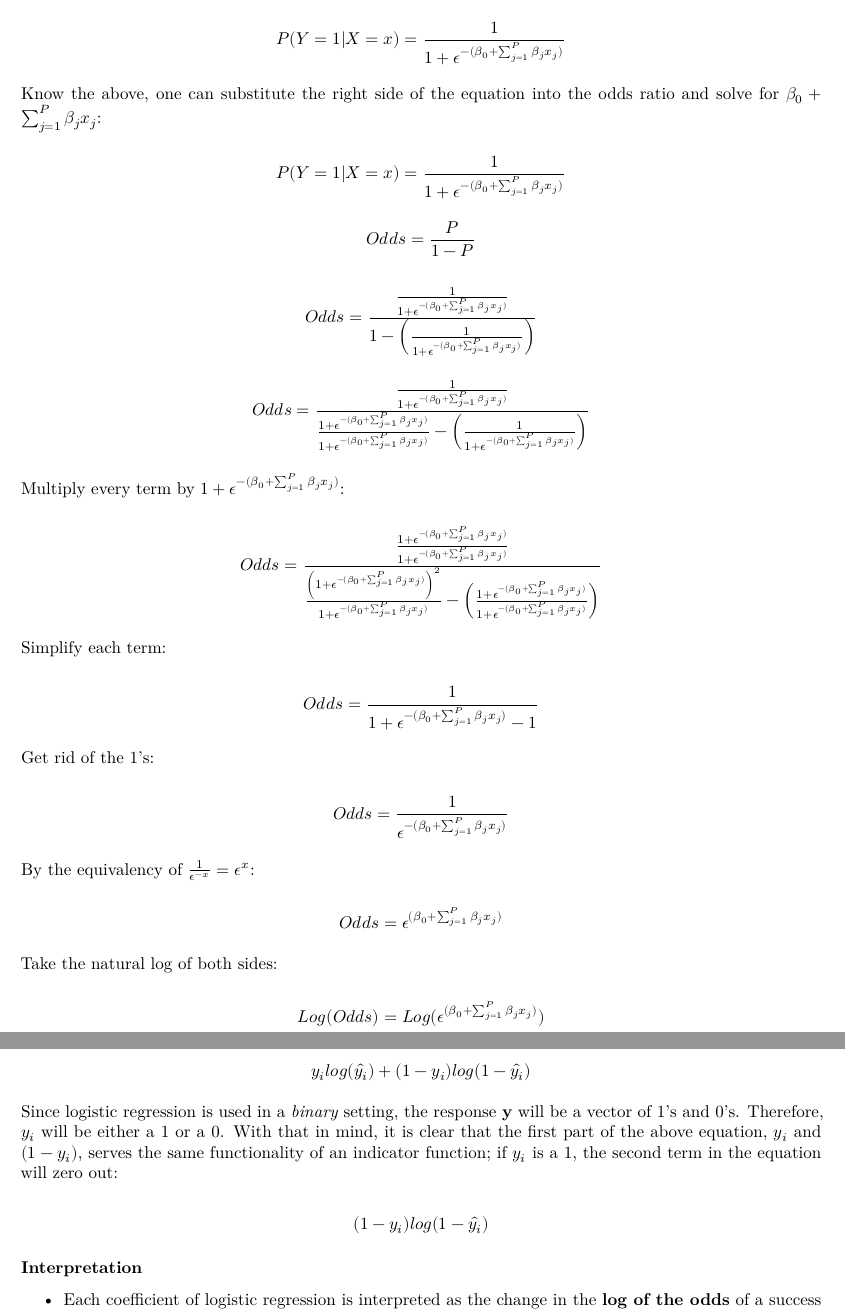
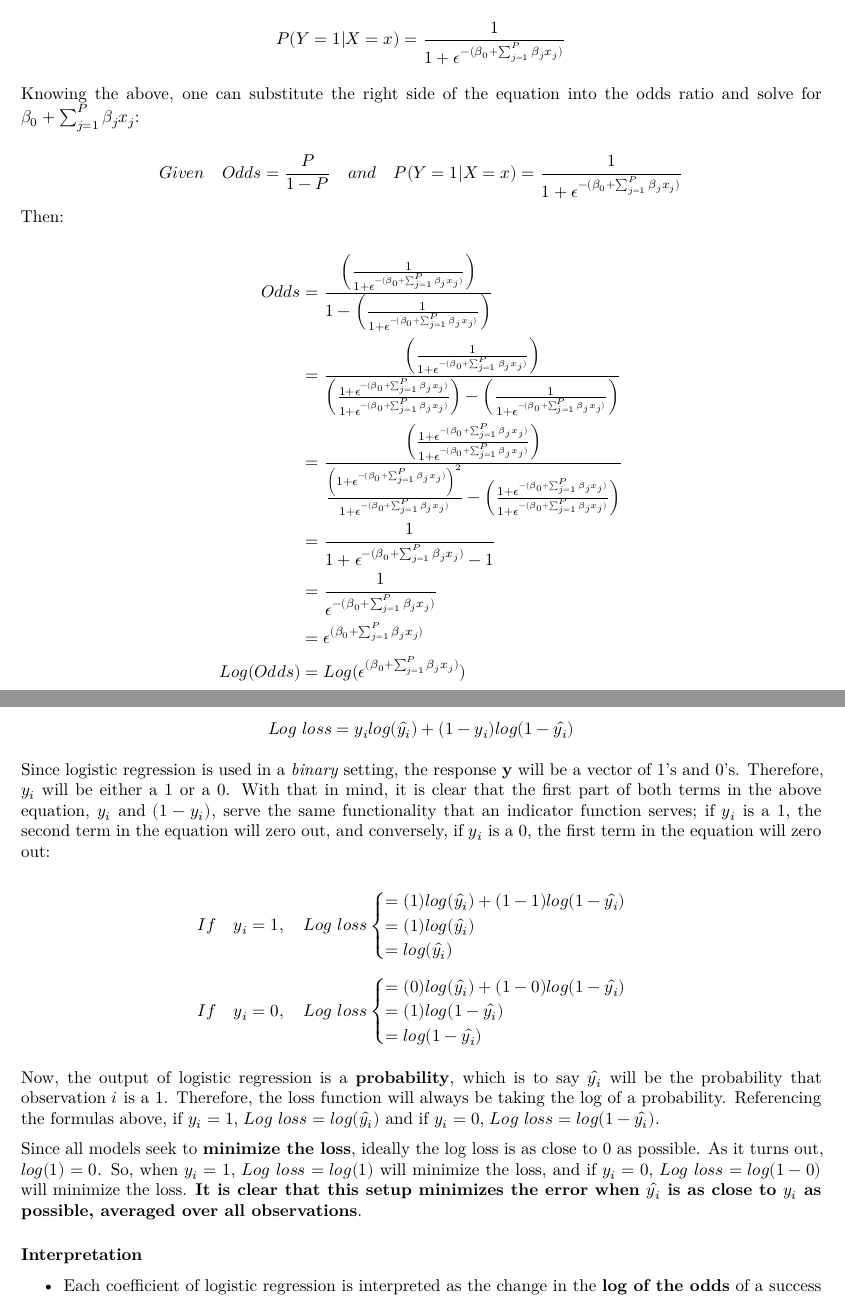
Before and after one commit to marshallm94/Learning_Notes, an R Markdown document (regression.Rmd): two parts of pages 3 and 4 of 6, joined at a grey line, cut so that both start at the same text. Rendered offline with R 4.5, knitr and Pandoc, then LaTeX, with nearby package versions.

Commit message:
Add logistic regression loss function

```diff
--- a/regression.Rmd
+++ b/regression.Rmd
@@ -116,13 +116,24 @@ $$
 P(Y=1|X=x) = \frac{1} {1 + \epsilon^{-(\beta_0 + \sum_{j=1}^P \beta_jx_j)}}
 $$
 
-Know the above, one can substitute the right side of the equation into the odds ratio and solve for $\beta_0 + \sum_{j=1}^P \beta_jx_j$:
+Knowing the above, one can substitute the right side of the equation into the odds ratio and solve for $\beta_0 + \sum_{j=1}^P \beta_jx_j$:
 
 $$
-P(Y=1|X=x) = \frac{1} {1 + \epsilon^{-(\beta_0 + \sum_{j=1}^P \beta_jx_j)}}
+Given ~~~ Odds = \frac{P}{1 - P} ~~~ and ~~~ P(Y=1|X=x) = \frac{1} {1 + \epsilon^{-(\beta_0 + \sum_{j=1}^P \beta_jx_j)}} \\
+$$
+Then:
+
+$$
+\begin{aligned}
+Odds & = \frac{ \left( \frac{1} {1 + \epsilon^{-(\beta_0 + \sum_{j=1}^P \beta_jx_j)}} \right)}{1 - \left( \frac{1} {1 + \epsilon^{-(\beta_0 + \sum_{j=1}^P \beta_jx_j)}} \right)} \\
+& = \frac{ \left( \frac{1} {1 + \epsilon^{-(\beta_0 + \sum_{j=1}^P \beta_jx_j)}} \right)}{\left( \frac{1 + \epsilon^{-(\beta_0 + \sum_{j=1}^P \beta_jx_j)}}{1 + \epsilon^{-(\beta_0 + \sum_{j=1}^P \beta_jx_j)}} \right) - \left( \frac{1} {1 + \epsilon^{-(\beta_0 + \sum_{j=1}^P \beta_jx_j)}} \right)} \\
+& = \frac{ \left( \frac{1 + \epsilon^{-(\beta_0 + \sum_{j=1}^P \beta_jx_j)}} {1 + \epsilon^{-(\beta_0 + \sum_{j=1}^P \beta_jx_j)}} \right) }{\frac{\left( 1 + \epsilon^{-(\beta_0 + \sum_{j=1}^P \beta_jx_j)} \right)^2}{1 + \epsilon^{-(\beta_0 + \sum_{j=1}^P \beta_jx_j)}} - \left( \frac{1 + \epsilon^{-(\beta_0 + \sum_{j=1}^P \beta_jx_j)}} {1 + \epsilon^{-(\beta_0 + \sum_{j=1}^P \beta_jx_j)}} \right)} \\
+& = \frac{1}{1 + \epsilon^{-(\beta_0 + \sum_{j=1}^P \beta_jx_j)} - 1} \\
+& = \frac{1}{\epsilon^{-(\beta_0 + \sum_{j=1}^P \beta_jx_j)}} \\
+& = \epsilon^{(\beta_0 + \sum_{j=1}^P \beta_jx_j)} \\
+Log(Odds) & = Log(\epsilon^{(\beta_0 + \sum_{j=1}^P \beta_jx_j)})
+\end{aligned}
 $$
 
-$$
-Odds = \frac{P}{1 - P}
-$$
+\pagebreak
 
@@ -137,34 +142,3 @@ $$
-Multiply every term by $1 + \epsilon^{-(\beta_0 + \sum_{j=1}^P \beta_jx_j)}$:
-
-$$
-Odds = \frac{\frac{1 + \epsilon^{-(\beta_0 + \sum_{j=1}^P \beta_jx_j)}} {1 + \epsilon^{-(\beta_0 + \sum_{j=1}^P \beta_jx_j)}}}{\frac{\left( 1 + \epsilon^{-(\beta_0 + \sum_{j=1}^P \beta_jx_j)} \right)^2}{1 + \epsilon^{-(\beta_0 + \sum_{j=1}^P \beta_jx_j)}} - \left( \frac{1 + \epsilon^{-(\beta_0 + \sum_{j=1}^P \beta_jx_j)}} {1 + \epsilon^{-(\beta_0 + \sum_{j=1}^P \beta_jx_j)}} \right)}
-$$
-
-Simplify each term:
-
-$$
-Odds = \frac{1}{1 + \epsilon^{-(\beta_0 + \sum_{j=1}^P \beta_jx_j)} - 1}
-$$
-
-Get rid of the 1's:
-
-$$
-Odds = \frac{1}{\epsilon^{-(\beta_0 + \sum_{j=1}^P \beta_jx_j)}}
-$$
-
-By the equivalency of $\frac{1}{\epsilon^{-x}} = \epsilon^x$:
-
-$$
-Odds = \epsilon^{(\beta_0 + \sum_{j=1}^P \beta_jx_j)}
-$$
-
-Take the natural log of both sides:
-
-$$
-Log(Odds) = Log(\epsilon^{(\beta_0 + \sum_{j=1}^P \beta_jx_j)})
-$$
-
-And, once again, the conclusion is made that **the log odds of a succes are linear in the attributes X**.
 $$
 Log(Odds) = \beta_0 + \sum_{j=1}^P \beta_jx_j
 $$
@@ -182,15 +156,32 @@ $$
 The key to understanding the loss function is to look at each term in the numerator, reproduced below:
 
 $$
-y_ilog(\hat{y_i}) + (1 - y_i)log(1 - \hat{y_i})
+Log~loss = y_i log(\hat{y_i}) + (1 - y_i)log(1 - \hat{y_i})
 $$
 
-Since logistic regression is used in a *binary* setting, the response **y** will be a vector of 1's and 0's. Therefore, $y_i$ will be either a 1 or a 0. With that in mind, it is clear that the first part of the above equation, $y_i$ and $(1 - y_i)$, serves the same functionality of an indicator function; if $y_i$ is a 1, the second term in the equation will zero out:
+Since logistic regression is used in a *binary* setting, the response **y** will be a vector of 1's and 0's. Therefore, $y_i$ will be either a 1 or a 0. With that in mind, it is clear that the first part of both terms in the above equation, $y_i$ and $(1 - y_i)$, serve the same functionality that an indicator function serves; if $y_i$ is a 1, the second term in the equation will zero out, and conversely, if $y_i$ is a 0, the first term in the equation will zero out:
+
 
 $$
-(1 - y_i)log(1 - \hat{y_i})
+If ~~~ y_i = 1, ~~~ Log~loss
+\begin{cases}
+    = (1)log(\hat{y_i}) +  (1 - 1)log(1 - \hat{y_i}) \\
+    = (1)log(\hat{y_i}) \\
+    = log(\hat{y_i})
+\end{cases}
+$$
+$$
+If ~~~ y_i = 0, ~~~ Log~loss
+\begin{cases}
+    = (0)log(\hat{y_i}) +  (1 - 0)log(1 - \hat{y_i}) \\
+    = (1)log(1 - \hat{y_i}) \\
+    = log(1 - \hat{y_i})
+\end{cases}
 $$
 
+Now, the output of logistic regression is a **probability**, which is to say $\hat{y_i}$ will be the probability that observation $i$ is a 1. Therefore, the loss function will always be taking the log of a probability. Referencing the formulas above, if $y_i = 1$, $Log~loss = log(\hat{y_i})$ and if $y_i = 0$, $Log~loss = log(1 - \hat{y_i})$.
+
+Since all models seek to **minimize the loss**, ideally the log loss is as close to 0 as possible. As it turns out, $log(1) = 0$. So, when $y_i = 1$, $Log~loss = log(1)$ will minimize the loss, and if $y_i = 0$, $Log~loss = log(1 - 0)$ will minimize the loss. **It is clear that this setup minimizes the error when $\hat{y_i}$ is as close to $y_i$ as possible, averaged over all observations**.
 
 ### Interpretation
 
```
Also changed, not shown: regression.pdf, regression.Rmd (8 more changed lines).
